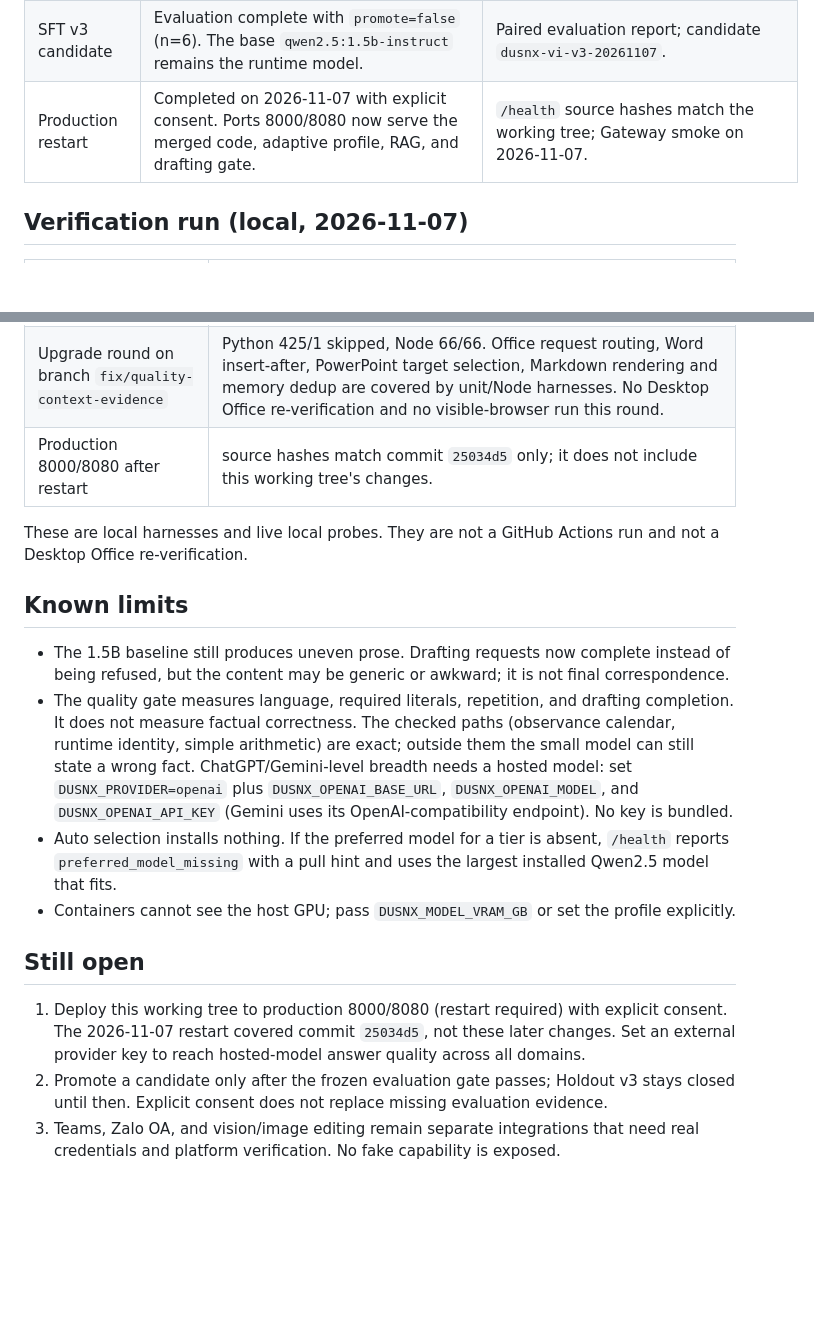
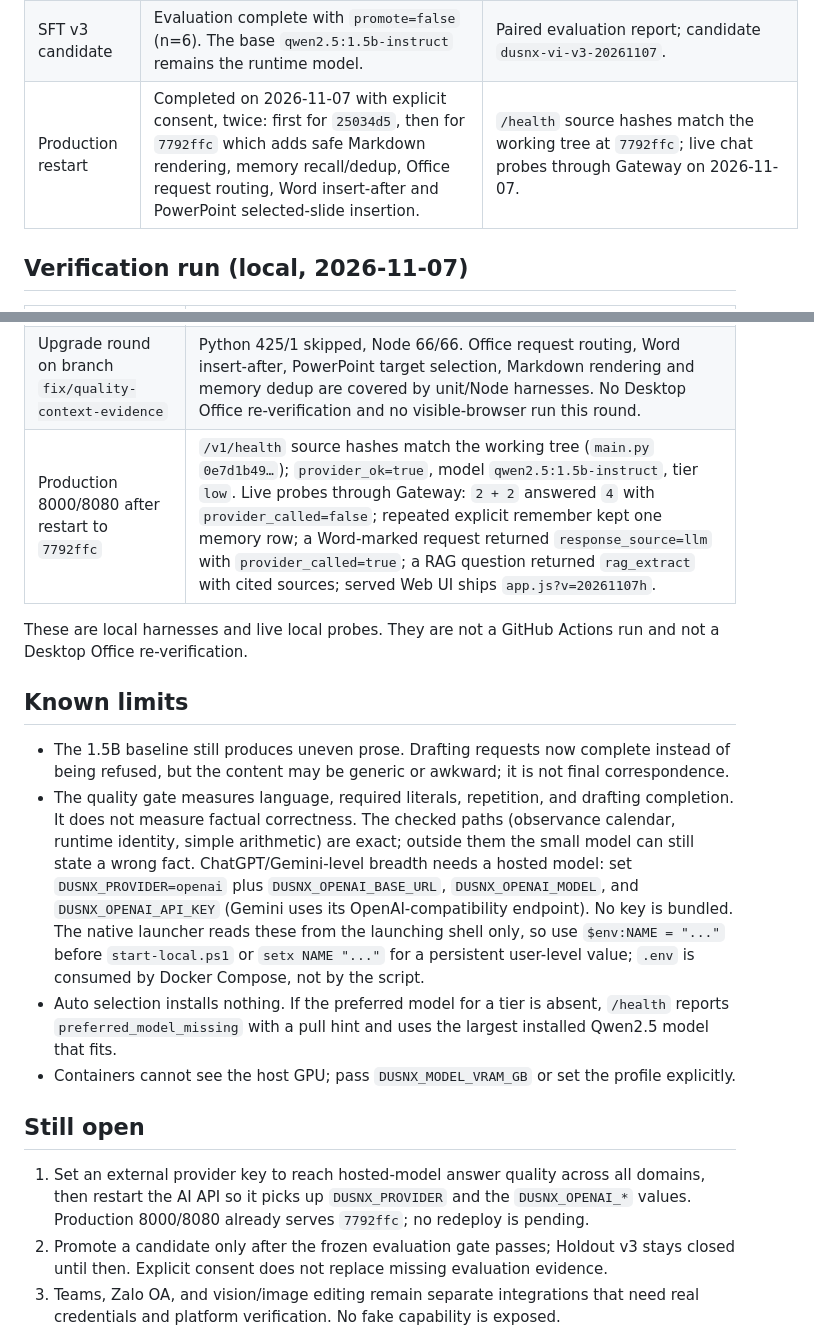
Before and after one commit to quocdoanhdang2-sketch/dusnx-platform, a Markdown page: docs/PROJECT_STATUS_20261107.md, 2 parts joined by grey strips. GitHub-like rendering; blank space fills up the shorter version.

Commit message:
Record the verified production restart of the chat and add-in upgrade
Production 8000/8080 now serves 7792ffc. Recorded the live Gateway probes
(calculator, memory dedup, Office provenance, cited RAG) and the native
environment path for adding a hosted provider key.

```diff
--- a/docs/PROJECT_STATUS_20261107.md
+++ b/docs/PROJECT_STATUS_20261107.md
@@ -24,7 +24,7 @@ Local `runtime/` artifacts stay outside the repository.
 | Word add-in | Proposal/Apply guards verified on Word Desktop (WordApi 1.1/1.3). Apply now supports Replace selection or Insert new paragraph after selection; both re-check the selection before writing. | `docs/evidence/word-addin-desktop-20261106`; insert-after covered by the Node harness, not yet re-verified on Desktop. |
 | PowerPoint add-in | Edit-selected-text and generate-slides modes verified on PowerPoint Desktop 16.0.20527. Generation can insert after the currently selected slide (or after the last slide) and refuses if the reviewed target slide was deleted. | `docs/evidence/powerpoint-addin-generate-20261107`; target selection/deletion covered by the Node harness, not yet re-verified on Desktop. |
 | SFT v3 candidate | Evaluation complete with `promote=false` (n=6). The base `qwen2.5:1.5b-instruct` remains the runtime model. | Paired evaluation report; candidate `dusnx-vi-v3-20261107`. |
-| Production restart | Completed on 2026-11-07 with explicit consent. Ports 8000/8080 now serve the merged code, adaptive profile, RAG, and drafting gate. | `/health` source hashes match the working tree; Gateway smoke on 2026-11-07. |
+| Production restart | Completed on 2026-11-07 with explicit consent, twice: first for `25034d5`, then for `7792ffc` which adds safe Markdown rendering, memory recall/dedup, Office request routing, Word insert-after and PowerPoint selected-slide insertion. | `/health` source hashes match the working tree at `7792ffc`; live chat probes through Gateway on 2026-11-07. |
 
 ## Verification run (local, 2026-11-07)
 
@@ -38,7 +38,7 @@ Local `runtime/` artifacts stay outside the repository.
 | Live AI API on isolated port 8046 | auto profile low / 4 GB / 1.5B; observance, year caveat, runtime model identity, and vi/en language probes answered; `provider_called=false` on fast paths |
 | Isolated Web UI on 8180 | Lazy session creation, empty-state row, one titled session per conversation after refresh, header/sidebar title agreement, compact router label, runtime-identity chip. Structural inspection only — the in-app browser had no visible surface, so no screenshot was taken. |
 | Upgrade round on branch `fix/quality-context-evidence` | Python 425/1 skipped, Node 66/66. Office request routing, Word insert-after, PowerPoint target selection, Markdown rendering and memory dedup are covered by unit/Node harnesses. No Desktop Office re-verification and no visible-browser run this round. |
-| Production 8000/8080 after restart | source hashes match commit `25034d5` only; it does not include this working tree's changes. |
+| Production 8000/8080 after restart to `7792ffc` | `/v1/health` source hashes match the working tree (`main.py` `0e7d1b49…`); `provider_ok=true`, model `qwen2.5:1.5b-instruct`, tier `low`. Live probes through Gateway: `2 + 2` answered `4` with `provider_called=false`; repeated explicit remember kept one memory row; a Word-marked request returned `response_source=llm` with `provider_called=true`; a RAG question returned `rag_extract` with cited sources; served Web UI ships `app.js?v=20261107h`. |
 
 These are local harnesses and live local probes. They are not a GitHub Actions run and
 not a Desktop Office re-verification.
@@ -52,7 +52,9 @@ not a Desktop Office re-verification.
   identity, simple arithmetic) are exact; outside them the small model can still state a wrong
   fact. ChatGPT/Gemini-level breadth needs a hosted model: set `DUSNX_PROVIDER=openai` plus
   `DUSNX_OPENAI_BASE_URL`, `DUSNX_OPENAI_MODEL`, and `DUSNX_OPENAI_API_KEY` (Gemini uses its
-  OpenAI-compatibility endpoint). No key is bundled.
+  OpenAI-compatibility endpoint). No key is bundled. The native launcher reads these from the
+  launching shell only, so use `$env:NAME = "..."` before `start-local.ps1` or `setx NAME "..."`
+  for a persistent user-level value; `.env` is consumed by Docker Compose, not by the script.
 - Auto selection installs nothing. If the preferred model for a tier is absent, `/health`
   reports `preferred_model_missing` with a pull hint and uses the largest installed Qwen2.5
   model that fits.
@@ -60,9 +62,9 @@ not a Desktop Office re-verification.
 
 ## Still open
 
-1. Deploy this working tree to production 8000/8080 (restart required) with explicit consent.
-   The 2026-11-07 restart covered commit `25034d5`, not these later changes.
-   Set an external provider key to reach hosted-model answer quality across all domains.
+1. Set an external provider key to reach hosted-model answer quality across all domains, then
+   restart the AI API so it picks up `DUSNX_PROVIDER` and the `DUSNX_OPENAI_*` values.
+   Production 8000/8080 already serves `7792ffc`; no redeploy is pending.
 2. Promote a candidate only after the frozen evaluation gate passes; Holdout v3 stays closed
    until then. Explicit consent does not replace missing evaluation evidence.
 3. Teams, Zalo OA, and vision/image editing remain separate integrations that need real
```
